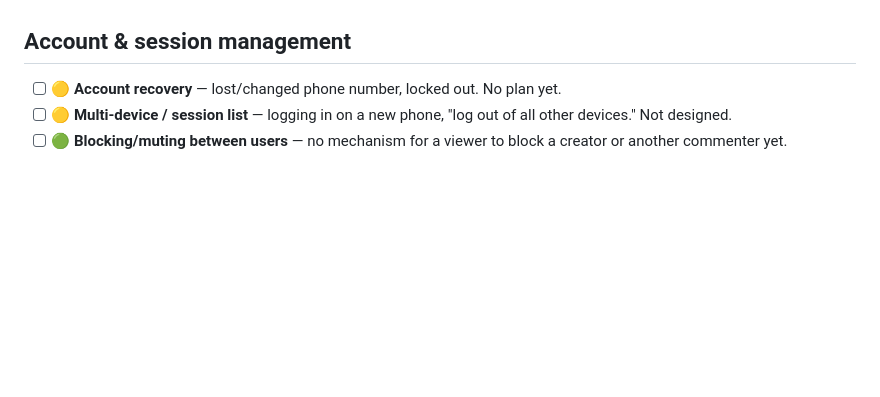
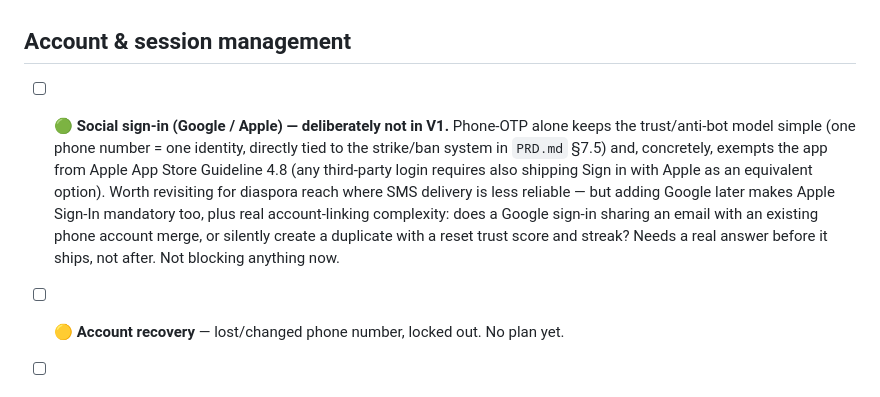
Before and after one commit to arpitmehta946/Anhad, a Markdown page: docs/GAPS.md, the part around the change. Drawn GitHub-style; blank space fills up the shorter version.

Commit message:
Document social sign-in as deliberately deferred past V1
Notes the phone-OTP-only decision in GAPS.md: keeps the anti-bot
model simple and avoids Apple's Sign in with Apple requirement
(Guideline 4.8), which would be triggered by adding Google sign-in.

Co-Authored-By: Claude Sonnet 5 <noreply@anthropic.com>

```diff
--- a/docs/GAPS.md
+++ b/docs/GAPS.md
@@ -59,6 +59,8 @@ Rejected alternatives, and why: a single 6+ value enum (`viewer/creator/admin/mo
 
 ## Account & session management
 
+- [ ] 🟢 **Social sign-in (Google / Apple) — deliberately not in V1.** Phone-OTP alone keeps the trust/anti-bot model simple (one phone number = one identity, directly tied to the strike/ban system in `PRD.md` §7.5) and, concretely, exempts the app from Apple App Store Guideline 4.8 (any third-party login requires also shipping Sign in with Apple as an equivalent option). Worth revisiting for diaspora reach where SMS delivery is less reliable — but adding Google later makes Apple Sign-In mandatory too, plus real account-linking complexity: does a Google sign-in sharing an email with an existing phone account merge, or silently create a duplicate with a reset trust score and streak? Needs a real answer before it ships, not after. Not blocking anything now.
+
 - [ ] 🟡 **Account recovery** — lost/changed phone number, locked out. No plan yet.
 - [ ] 🟡 **Multi-device / session list** — logging in on a new phone, "log out of all other devices." Not designed.
 - [ ] 🟢 **Blocking/muting between users** — no mechanism for a viewer to block a creator or another commenter yet.
```
